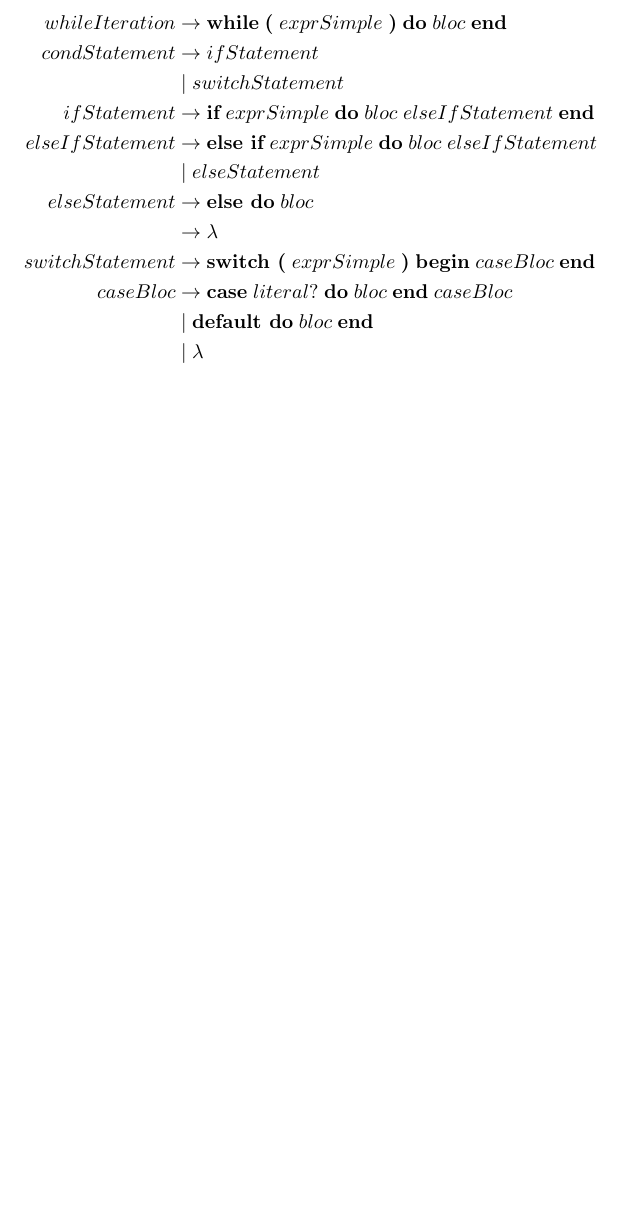
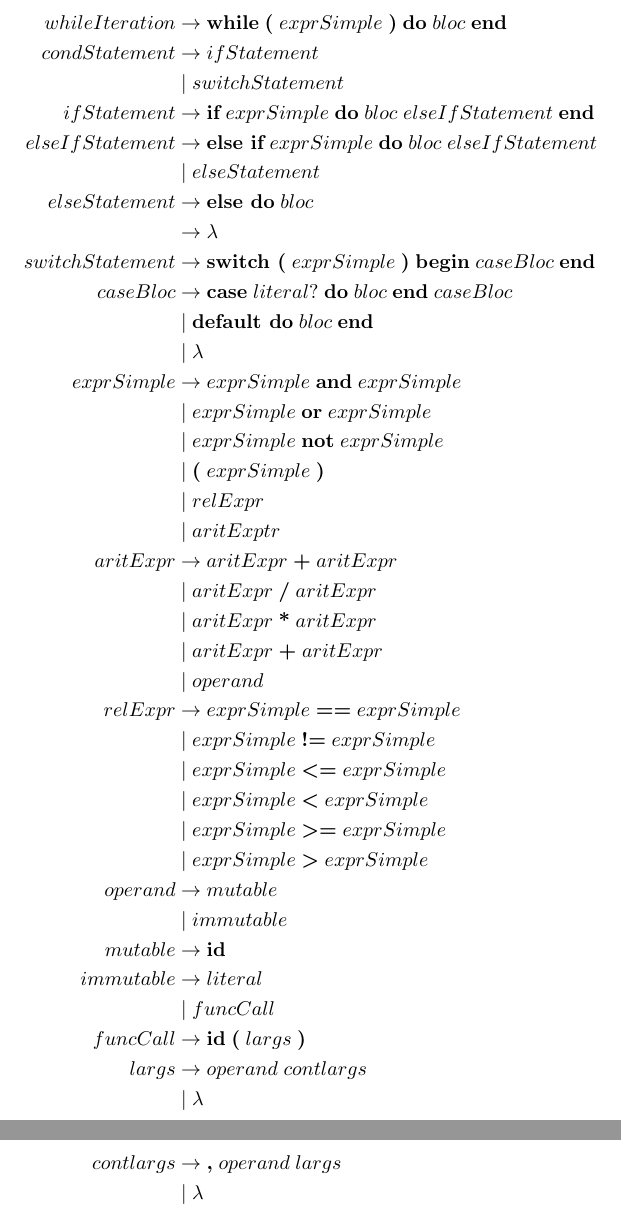
Before and after one commit to jaumealoy/jada-compiler, a LaTeX document (docs/Gramàtica.tex): part of page 2 of 2 before the commit and two parts of pages 2 and 3 of 3 after it, the two joined at a grey line, cut so that both start at the same text, the shorter picture padded with empty space. Compiled offline with pdfLaTeX.

Commit message:
Gramàtica completa
- Sense arrays

```diff
--- a/docs/Gramàtica.tex
+++ b/docs/Gramàtica.tex
@@ -61,6 +61,33 @@ Els símbols terminals o tokens estan marcats en \textbf{negreta}.
 		switchStatement &\rightarrow \textbf{switch (}  \;  exprSimple \; \textbf{)} \; \textbf{begin} \; caseBloc \; \textbf{end} \\
 		caseBloc &\rightarrow \textbf{case} \; literal? \; \textbf{do} \; bloc \; \textbf{end} \; caseBloc \\
 			&\mid \textbf{default do} \; bloc \; \textbf{end} \\
+			&\mid \lambda \\
+		exprSimple &\rightarrow exprSimple \; \textbf{and} \; exprSimple \\
+			&\mid exprSimple \; \textbf{or} \; exprSimple \\
+			&\mid exprSimple \; \textbf{not} \; exprSimple \\
+			&\mid \textbf{(} \; exprSimple \; \textbf{)} \\
+			&\mid relExpr \\
+			&\mid aritExptr \\
+		aritExpr &\rightarrow aritExpr \; \textbf{+} \; aritExpr \\
+			&\mid aritExpr \; \textbf{/} \; aritExpr \\
+			&\mid aritExpr \; \textbf{*} \; aritExpr \\
+			&\mid aritExpr \; \textbf{+} \; aritExpr \\
+			&\mid operand \\
+		relExpr &\rightarrow exprSimple \; \textbf{==} \; exprSimple \\
+			&\mid exprSimple \; \textbf{!=} \; exprSimple \\
+			&\mid exprSimple \; \textbf{\textless=} \; exprSimple \\
+			&\mid exprSimple \; \textbf{\textless} \; exprSimple \\
+			&\mid exprSimple \; \textbf{\textgreater=} \; exprSimple \\
+			&\mid exprSimple \; \textbf{\textgreater} \; exprSimple \\
+		operand &\rightarrow mutable \\
+			&\mid immutable \\
+		mutable &\rightarrow \textbf{id} \\
+		immutable &\rightarrow literal \\
+			&\mid funcCall \\
+		funcCall &\rightarrow \textbf{id} \; \textbf{(} \; largs \; \textbf{)} \\
+		largs &\rightarrow operand \; contlargs \\
+			&\mid \lambda \\
+		contlargs &\rightarrow \textbf{,} \; operand \; largs \\
 			&\mid \lambda
 \end{align*}
 
```
Also changed, not shown: docs/Gramàtica.pdf.
